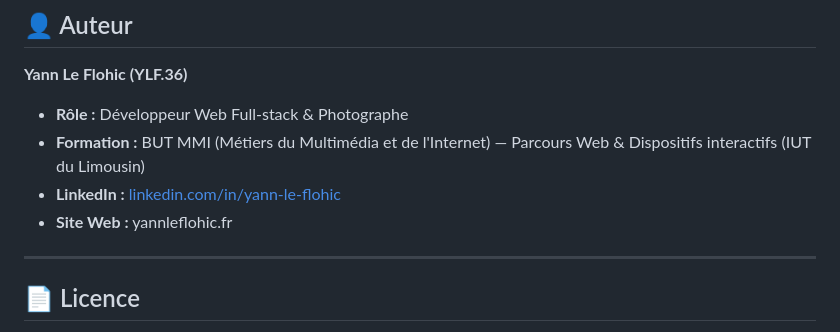
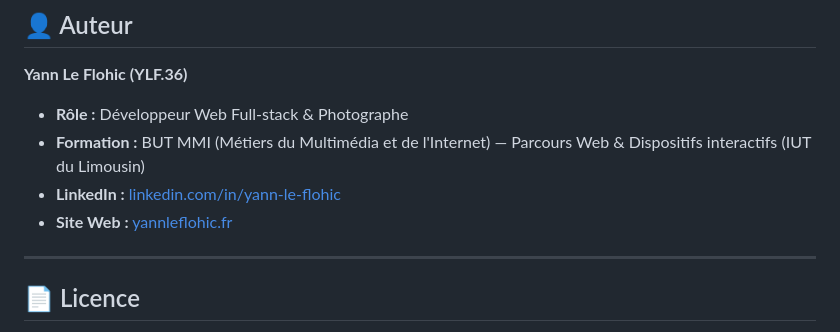
Before and after one commit to YannLf3/Portoflio, a Markdown page: README.md, the part around the change. Rendered like a GitHub page.

Commit message:
Update website link format in README

```diff
--- a/README.md
+++ b/README.md
@@ -142,7 +142,7 @@ Rendez-vous ensuite sur `http://localhost:8000`.
 - **Rôle :** Développeur Web Full-stack & Photographe
 - **Formation :** BUT MMI (Métiers du Multimédia et de l'Internet) — Parcours Web & Dispositifs interactifs (IUT du Limousin)
 - **LinkedIn :** [linkedin.com/in/yann-le-flohic](https://fr.linkedin.com/in/yannlf3)
-- **Site Web :** yannleflohic.fr
+- **Site Web :** [yannleflohic.fr](yannleflohic.fr)
 
 ---
 
```
